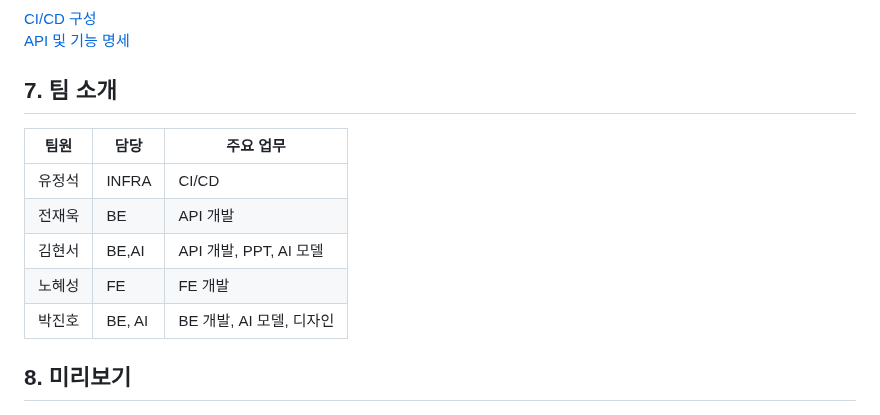
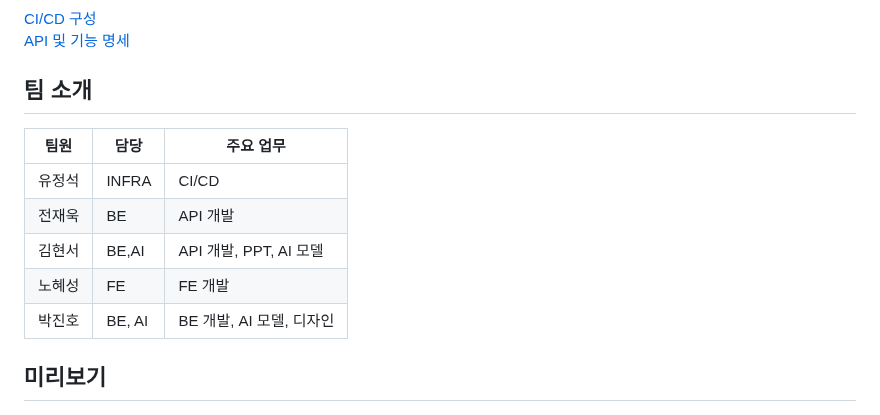
Before and after one commit to PPPP98/SSAFY-MaumCanvas, a Markdown page: README.md, the part around one of its changes. Rendered like a GitHub page.

```diff
--- a/README.md
+++ b/README.md
@@ -108,7 +109,7 @@
 
 </div>
 
-## 7. 팀 소개
+## 팀 소개
 
 |팀원|담당|주요 업무|
 |---|---|---|
@@ -119,7 +120,7 @@
 |박진호|BE, AI|BE 개발, AI 모델, 디자인|
 
 
-## 8. 미리보기
+## 미리보기
 
 ![온보딩페이지](./docs/image/onboarding.png)
 ![메인페이지](./docs/image/counselor.png)
```
Also changed, not shown: other parts of README.md (+15 -12 lines).
